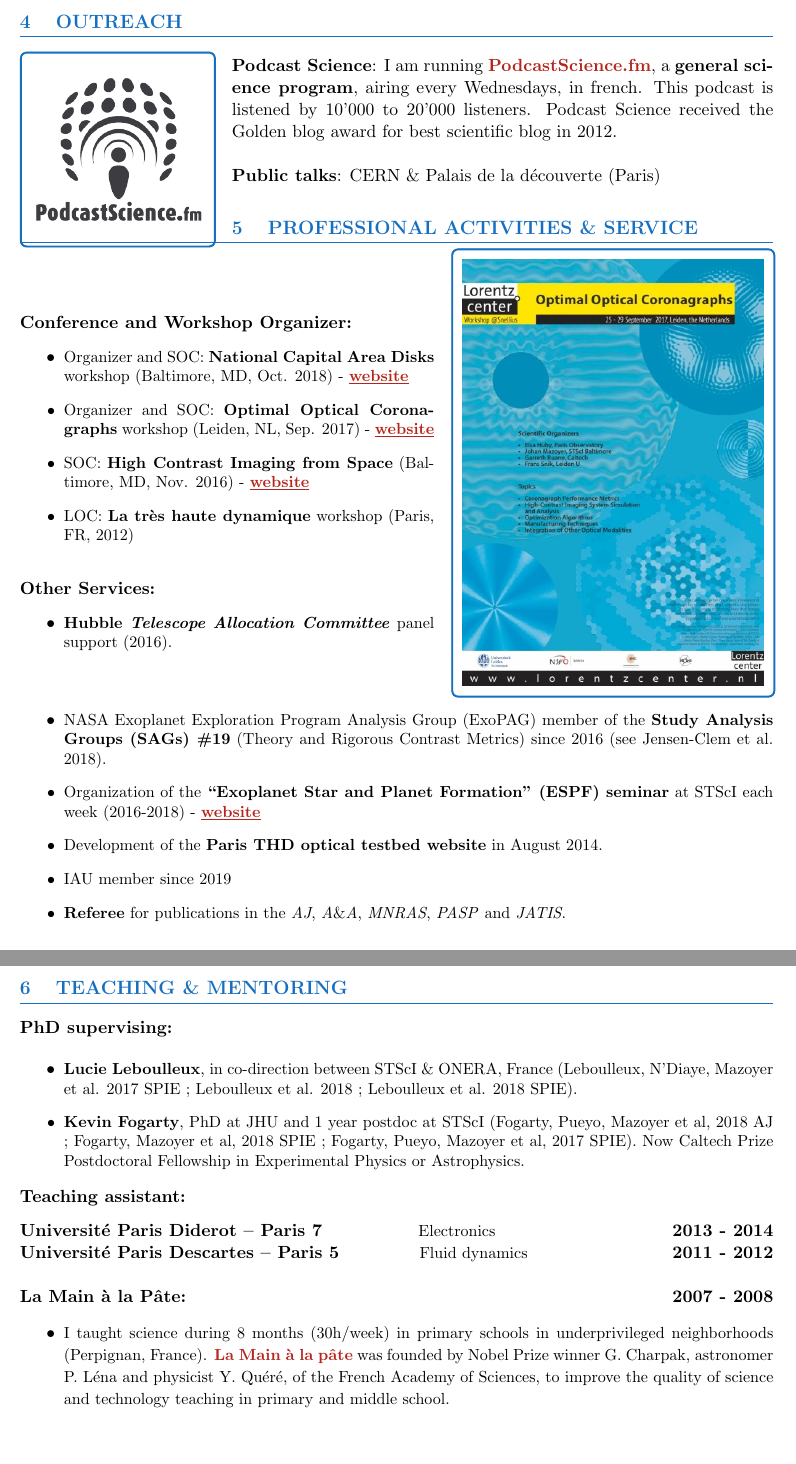
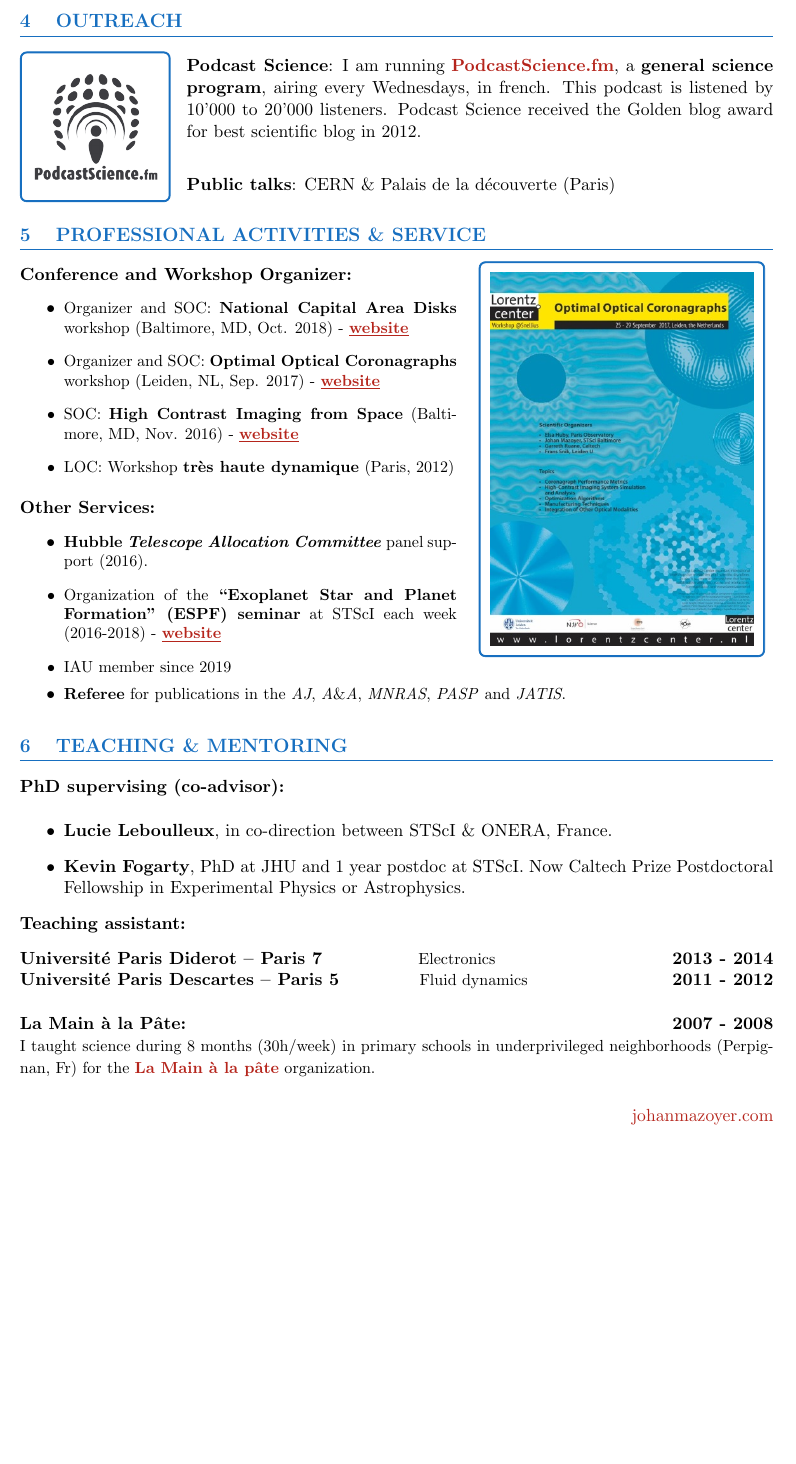
Before and after one commit to johanmazoyer/mywebpage, a LaTeX CV (CV_publi_website/CV_Mazoyer_en.tex): two parts of pages 2 and 3 of 3 before the commit and part of page 2 of 2 after it, the two joined at a grey line, cut so that both start at the same text, the shorter picture padded with empty space. Compiled offline with pdfLaTeX.

Commit message:
automatically update list publications

```diff
--- a/CV_publi_website/CV_Mazoyer_en.tex
+++ b/CV_publi_website/CV_Mazoyer_en.tex
@@ -188,7 +188,7 @@ Cover of \textbf{Astronomy \& Astrophysics} Journal (\href{https://www.aanda.org
 \textcolor{RoyalBlue}{\section{\large OUTREACH}
 \vspace{-0.35cm}\hrule}
 \vspace{0.5cm}
-\begin{wrapfigure}{l}{0.26\textwidth}
+\begin{wrapfigure}{l}{0.2\textwidth}
 \vspace{-0.95cm}
 \begin{mybox}
     \includegraphics[width=1.\textwidth]{figures_CV/PodcastScience.png}
@@ -201,31 +201,33 @@ Wednesdays, in french. This podcast is listened by 10'000 to 20'000
 listeners. Podcast Science received the Golden blog award for
 best scientific blog in 2012.
 
-\vspace{0.5cm}
+\vspace{0.7cm}
 
 \textbf{Public talks}: CERN \& Palais de la découverte (Paris)\\
 
-\vspace{-0.3cm}
+\vspace{-0.35cm}
 \textcolor{RoyalBlue}{\section{\large PROFESSIONAL ACTIVITIES \& SERVICE}
 \vspace{-0.35cm}\hrule}
-\vspace{0.6cm}
+\vspace{0.4cm}
 
-\parbox{0.55\linewidth}{
+\parbox{0.58\linewidth}{
 \textbf{Conference and Workshop Organizer:}
 \begin{itemize}
  \item \small Organizer and SOC: \textbf{National Capital Area Disks} workshop (Baltimore, MD, Oct. 2018) - \href{https://sites.google.com/view/ncad7-at-jhu/ncad7}{\underline{\textbf{website}}}
  \item \small Organizer and SOC: \textbf{Optimal Optical Coronagraphs} workshop (Leiden, NL, Sep. 2017) - \href{https://www.lorentzcenter.nl/lc/web/2017/924/info.php3?wsid=924&venue=Snellius}{\underline{\textbf{website}}}
  \item \small SOC: \textbf{High Contrast Imaging from Space} (Baltimore, MD, Nov. 2016) - \href{http://www.cvent.com/events/high-contrast-imaging-in-space-workshop/event-summary-eb3bb6bd54a342c5a15678daa49be683.aspx}{\underline{\textbf{website}}}
- \item \small LOC: \textbf{La très haute dynamique} workshop (Paris, FR, 2012)
+ \item \small LOC: Workshop \textbf{très haute dynamique} (Paris, 2012)
 \end{itemize}
-\vspace{0.4cm}
+\vspace{0.1cm}
 \textbf{Other Services:}
 \begin{itemize}
 	% \item \small Member of the \textbf{WFIRST Science Investigation Team} (SIT) for disk science since 2017.
     \item \small \textbf{Hubble \textit{Telescope Allocation Committee}} panel support (2016).
+    \item \small Organization of the \textbf{``Exoplanet Star and Planet Formation" (ESPF) seminar} at STScI each week (2016-2018) - \href{https://sites.google.com/site/starandplanetformationseries/}{\underline{\textbf{website}}}
+    \item \small IAU member since 2019
 \end{itemize}}
-\hspace{0.2cm}
-\parbox{0.43\linewidth}{
+\hspace{0.22cm}
+\parbox{0.38\linewidth}{
 \vspace{-0.8cm}
 \begin{mybox}
     \includegraphics[width=1.\textwidth]{figures_CV/ooc_poster2_sm.jpg}
@@ -235,10 +237,8 @@ best scientific blog in 2012.
 
 
 \begin{itemize}
-    \item \small NASA Exoplanet Exploration Program Analysis Group (ExoPAG) member of the \textbf{Study Analysis Groups (SAGs) \#19} (Theory and Rigorous Contrast Metrics) since 2016 (see Jensen-Clem et al. 2018).
-    \item \small Organization of the \textbf{``Exoplanet Star and Planet Formation" (ESPF) seminar} at STScI each week (2016-2018) - \href{https://sites.google.com/site/starandplanetformationseries/}{\underline{\textbf{website}}}
-    \item \small Development of the \textbf{Paris THD optical testbed website} in August 2014.
-    \item \small IAU member since 2019
+    % \item \small NASA Exoplanet Exploration Program Analysis Group (ExoPAG) member of the \textbf{Study Analysis Groups (SAGs) \#19} (Theory and Rigorous Contrast Metrics) since 2016 (see Jensen-Clem et al. 2018).
+    % \item \small Development of the \textbf{Paris THD optical testbed website} in August 2014.
     \item \small \textbf{Referee} for publications in the \textit{AJ}, \textit{A}\&\textit{A}, \textit{MNRAS}, \textit{PASP} and \textit{JATIS}.
 \end{itemize}
 
@@ -299,16 +299,16 @@ best scientific blog in 2012.
 %%%%%% SECTION RESPONSABILITE
 %%%%%%%%%%%%%%%%%%%%%%%%%%%%%%%%%%%%%%%%%%%%%%%%%%%%%%%%%%%%%%%%%%%%%%%%%%%%%%%%%%%%%%%%%%%%%%%%%%%%%%%%%%%%%%%%%%%%%%%%
 
-\newpage
-\vspace{-0.5cm}
+% \newpage
+\vspace{-0.8cm}
 \textcolor{RoyalBlue}{\section{\large TEACHING \& MENTORING}
 \vspace{-0.35cm}\hrule}
 \vspace{0.4cm}
 
-\textbf{PhD supervising:}\\
+\textbf{PhD supervising (co-advisor):}\\
 \begin{itemize}
-    \item \small  \textbf{Lucie Leboulleux}, in co-direction between STScI \& ONERA, France (Leboulleux, N'Diaye, Mazoyer  et al. 2017 SPIE ; Leboulleux et al. 2018 ;  Leboulleux et al. 2018 SPIE).
-    \item \textbf{Kevin Fogarty}, PhD at JHU and 1 year postdoc at STScI (Fogarty, Pueyo, Mazoyer et al, 2018 AJ ; Fogarty, Mazoyer et al, 2018 SPIE ; Fogarty, Pueyo, Mazoyer et al, 2017 SPIE). Now Caltech Prize Postdoctoral Fellowship in Experimental Physics or Astrophysics.
+    \item \textbf{Lucie Leboulleux}, in co-direction between STScI \& ONERA, France.
+    \item \textbf{Kevin Fogarty}, PhD at JHU and 1 year postdoc at STScI. Now Caltech Prize Postdoctoral Fellowship in Experimental Physics or Astrophysics.
     % \item \textbf{Sylvain Egron}, in co-direction between STScI \& ONERA, France (Egron et al. 2017 SPIE)\\
 \end{itemize}
 
@@ -318,10 +318,11 @@ best scientific blog in 2012.
 \textbf{Universit\'e Paris Diderot -- Paris 7} \hspace{1.85cm} {\small Electronics} \hfill \textbf{2013 - 2014}\\
 \textbf{Universit\'e Paris Descartes -- Paris 5} \hspace{1.5cm} {\small Fluid dynamics} \hfill \textbf{2011 - 2012}\\
 
-\textbf{La Main à la Pâte:} \hfill \textbf{2007 - 2008}
-\begin{itemize}
-    \item {\small I taught science during 8 months (30h/week) in primary schools in underprivileged neighborhoods (Perpignan, France). \href{https://www.fondation-lamap.org/en/international}{\textbf{La Main à la pâte}} was  founded by Nobel Prize winner G. Charpak, astronomer P. Léna and physicist Y. Quéré, of the French Academy of Sciences, to improve the quality of science and technology teaching in primary and middle school.}
-\end{itemize}
+\textbf{La Main à la Pâte:} \hfill \textbf{2007 - 2008}\\
+ {\small I taught science during 8 months (30h/week) in primary schools in underprivileged
+    neighborhoods (Perpignan, Fr) for the
+    \href{https://www.fondation-lamap.org/en/international}{\textbf{La Main à la pâte}} organization.}
+
 
 
 
```
Also changed, not shown: CV_publi_website/CV_Mazoyer_en.pdf, CV_publi_website/CV_publi_Mazoyer_en.pdf, CV_publi_website/CV_publi_Mazoyer_fr.pdf, CV_publi_website/publication_list_Mazoyer_en.pdf, CV_publi_website/publication_list_Mazoyer_fr.pdf, 1 other file.
